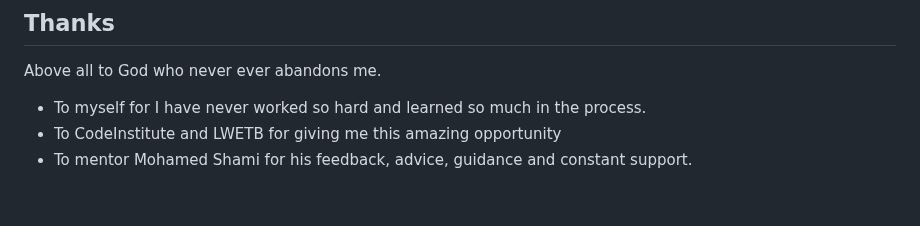
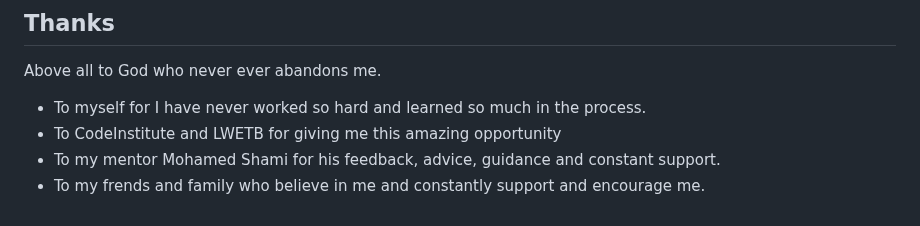
Before and after one commit to bwogit/CI_PP2_GAME, a Markdown page: README.md, the part around the change. GitHub-like rendering.

Commit message:
Readme\complleting thanks.

```diff
--- a/README.md
+++ b/README.md
@@ -586,4 +586,5 @@ there were some features I was not able to fix therefore i removed the features
 Above all to God who never ever abandons me.
 - To myself for I have never worked so hard and learned so much in the process.
 - To CodeInstitute and LWETB for giving me this amazing opportunity
-- To mentor Mohamed Shami for his feedback, advice, guidance and constant support.
+- To my mentor Mohamed Shami for his feedback, advice, guidance and constant support.
+- To my frends and family who believe in me and constantly support and encourage me.
```
